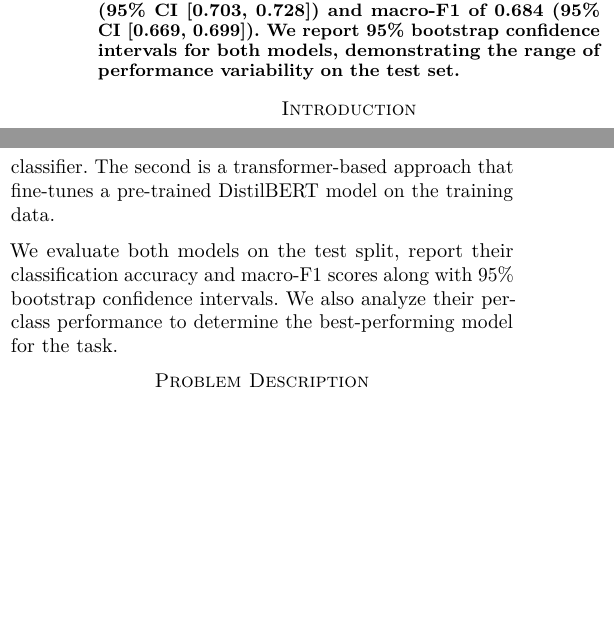
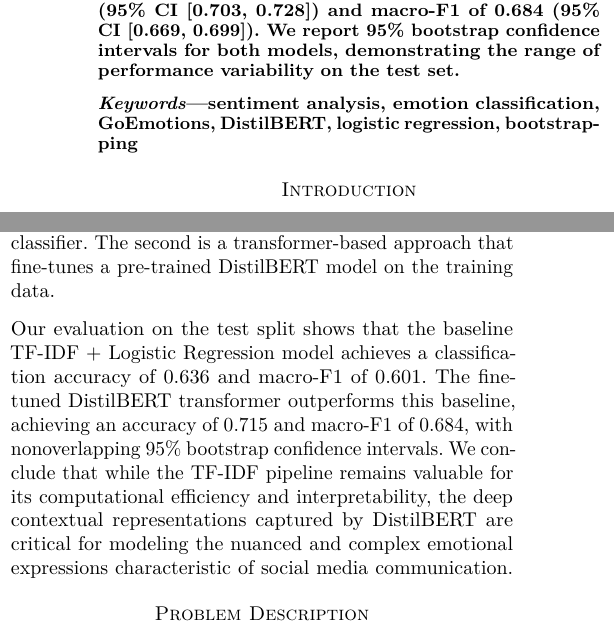
Before and after one commit to dcrow2huskers/nlp-cse420, a LaTeX paper (P01.tex): two parts of the columns of page 1 of 5, joined at a grey line, cut so that both start at the same text, the shorter picture padded with empty space. Compiled offline with pdfLaTeX; a missing font is replaced by an installed copy or a similar font; a LaTeX package or settings file that is missing is left out.

Commit message:
Made some (hopefully) final tweaks to line up with all IEEE guidelines

```diff
--- a/P01.tex
+++ b/P01.tex
@@ -150,6 +150,7 @@
 \usepackage{setspace}
 \usepackage{caption}
 \usepackage[colorlinks=true, linkcolor=blue, citecolor=blue, urlcolor=blue]{hyperref}
+\renewcommand\IEEEkeywordsname{Keywords}
 \makeatletter
 \@ifpackageloaded{caption}{}{\usepackage{caption}}
 \AtBeginDocument{%
@@ -234,6 +235,10 @@
 In this work, we study sentiment classification on the GoEmotions dataset by mapping fine-grained emotions to four coarse sentiment categories: positive, negative, neutral, and ambiguous. To formulate the problem as a single-label classification task, we retain only samples with exactly one emotion label. We train and compare two classification models: a Term Frequency-Inverse Document Frequency (TF-IDF) feature pipeline with a Logistic Regression classifier, and a fine-tuned DistilBERT transformer. Our experimental results show that the TF-IDF + Logistic Regression baseline achieves a classification accuracy of 0.636 (95\% Confidence Interval (CI) [0.622, 0.650]) and macro-F1 of 0.601 (95\% CI [0.585, 0.616]). Fine-tuning DistilBERT on the full training dataset yields a test accuracy of 0.715 (95\% CI [0.703, 0.728]) and macro-F1 of 0.684 (95\% CI [0.669, 0.699]). We report 95\% bootstrap confidence intervals for both models, demonstrating the range of performance variability on the test set.
 \end{abstract}
 
+\begin{IEEEkeywords}
+sentiment analysis, emotion classification, GoEmotions, DistilBERT, logistic regression, bootstrapping
+\end{IEEEkeywords}
+
 \section{Introduction}\label{introduction}
 
 Emotion and sentiment analysis are fundamental tasks in Natural Language
@@ -262,10 +267,15 @@ baseline model that combines TF-IDF features derived from word-level
 transformer-based approach that fine-tunes a pre-trained DistilBERT
 model on the training data.
 
-We evaluate both models on the test split, report their classification
-accuracy and macro-F1 scores along with 95\% bootstrap confidence
-intervals. We also analyze their per-class performance to determine the
-best-performing model for the task.
+Our evaluation on the test split shows that the baseline TF-IDF +
+Logistic Regression model achieves a classification accuracy of 0.636
+and macro-F1 of 0.601. The fine-tuned DistilBERT transformer outperforms
+this baseline, achieving an accuracy of 0.715 and macro-F1 of 0.684,
+with nonoverlapping 95\% bootstrap confidence intervals. We conclude
+that while the TF-IDF pipeline remains valuable for its computational
+efficiency and interpretability, the deep contextual representations
+captured by DistilBERT are critical for modeling the nuanced and complex
+emotional expressions characteristic of social media communication.
 
 \section{Problem Description}\label{problem-description}
 
```
Also changed, not shown: P01.pdf, P01.tex (10 more changed lines), 1 other file.
